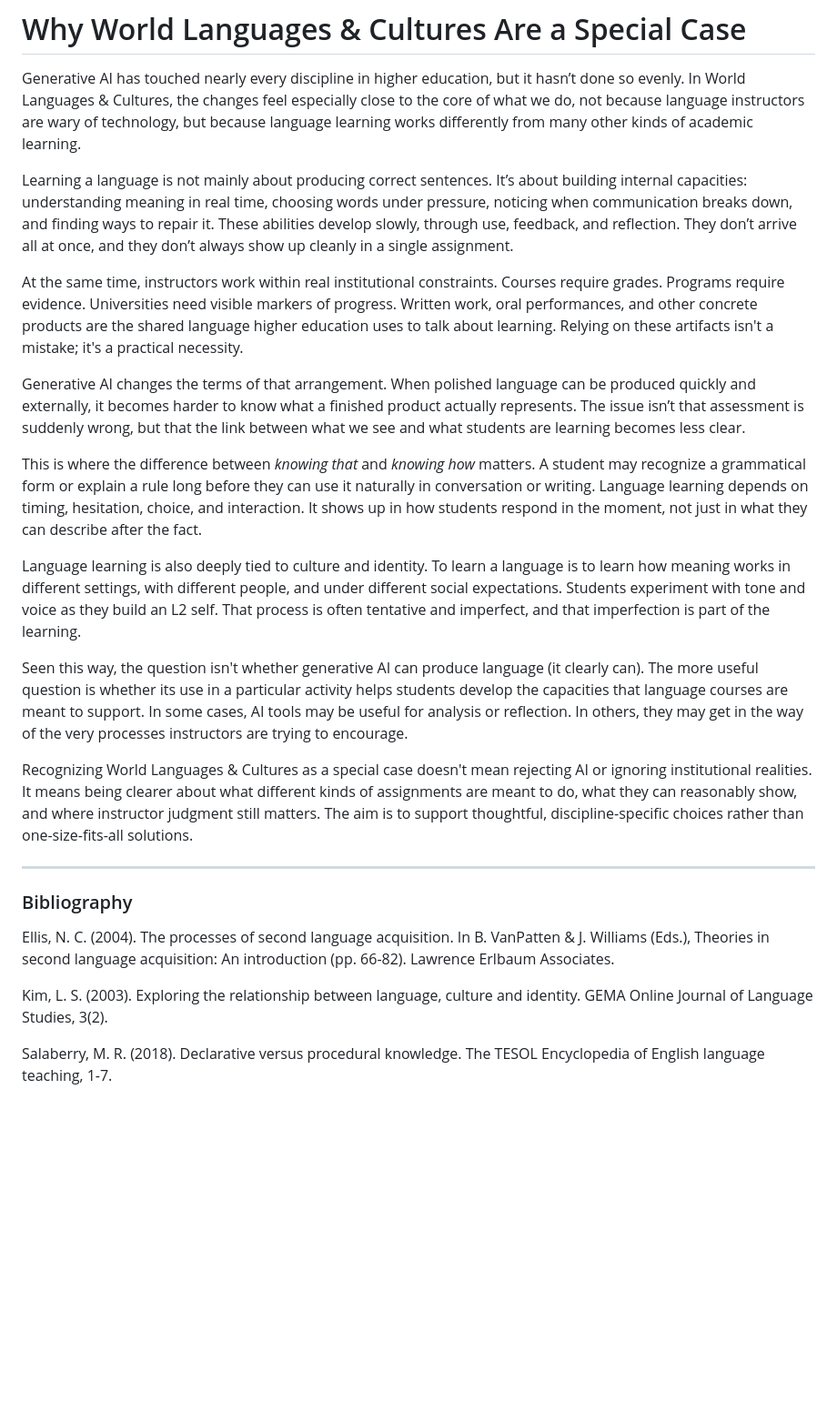
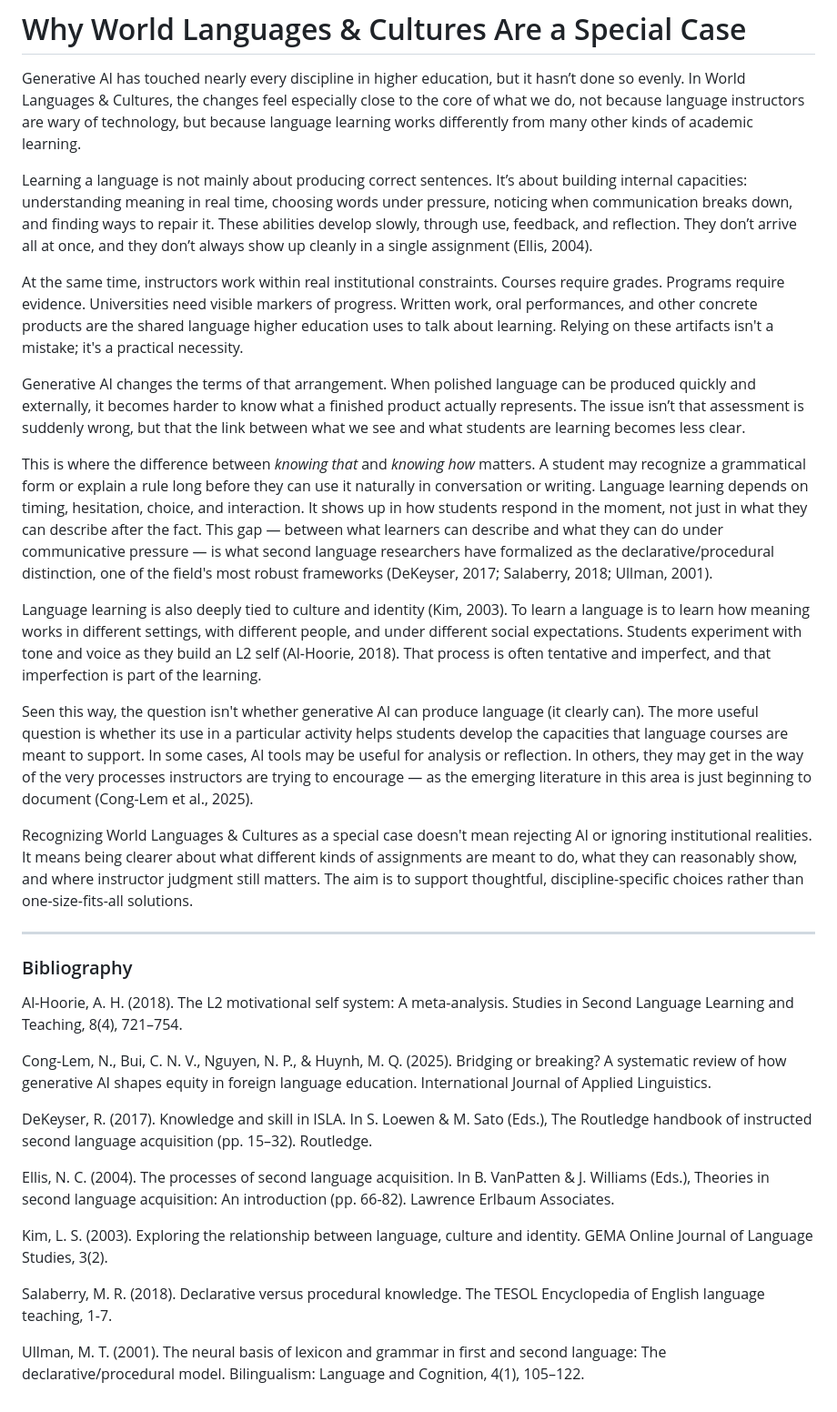
Before and after one commit to um-lrc/wlc-genai-whitepaper, a Markdown page: docs/Layer 01/02 - Why World Languages & Cultures Are a Special Case.md, the part around the change. Shown at 91% size. Rendered like a GitHub page; blank space fills up the shorter version.

Commit message:
Enhance "Why World Languages & Cultures Are a Special Case.md" by adding citations to support key arguments regarding language learning, generative AI, and cultural identity. This update improves academic rigor and provides a clearer framework for understanding the implications of AI in language education.

```diff
--- a/docs/Layer 01/02 - Why World Languages & Cultures Are a Special Case.md
+++ b/docs/Layer 01/02 - Why World Languages & Cultures Are a Special Case.md
@@ -2,25 +2,33 @@
 
 Generative AI has touched nearly every discipline in higher education, but it hasn’t done so evenly. In World Languages & Cultures, the changes feel especially close to the core of what we do, not because language instructors are wary of technology, but because language learning works differently from many other kinds of academic learning.
 
-Learning a language is not mainly about producing correct sentences. It’s about building internal capacities: understanding meaning in real time, choosing words under pressure, noticing when communication breaks down, and finding ways to repair it. These abilities develop slowly, through use, feedback, and reflection. They don’t arrive all at once, and they don’t always show up cleanly in a single assignment.
+Learning a language is not mainly about producing correct sentences. It’s about building internal capacities: understanding meaning in real time, choosing words under pressure, noticing when communication breaks down, and finding ways to repair it. These abilities develop slowly, through use, feedback, and reflection. They don’t arrive all at once, and they don’t always show up cleanly in a single assignment (Ellis, 2004).
 
 At the same time, instructors work within real institutional constraints. Courses require grades. Programs require evidence. Universities need visible markers of progress. Written work, oral performances, and other concrete products are the shared language higher education uses to talk about learning. Relying on these artifacts isn't a mistake; it's a practical necessity.
 
 Generative AI changes the terms of that arrangement. When polished language can be produced quickly and externally, it becomes harder to know what a finished product actually represents. The issue isn’t that assessment is suddenly wrong, but that the link between what we see and what students are learning becomes less clear.
 
-This is where the difference between _knowing that_ and _knowing how_ matters. A student may recognize a grammatical form or explain a rule long before they can use it naturally in conversation or writing. Language learning depends on timing, hesitation, choice, and interaction. It shows up in how students respond in the moment, not just in what they can describe after the fact.
+This is where the difference between _knowing that_ and _knowing how_ matters. A student may recognize a grammatical form or explain a rule long before they can use it naturally in conversation or writing. Language learning depends on timing, hesitation, choice, and interaction. It shows up in how students respond in the moment, not just in what they can describe after the fact. This gap — between what learners can describe and what they can do under communicative pressure — is what second language researchers have formalized as the declarative/procedural distinction, one of the field's most robust frameworks (DeKeyser, 2017; Salaberry, 2018; Ullman, 2001).
 
-Language learning is also deeply tied to culture and identity. To learn a language is to learn how meaning works in different settings, with different people, and under different social expectations. Students experiment with tone and voice as they build an L2 self. That process is often tentative and imperfect, and that imperfection is part of the learning.
+Language learning is also deeply tied to culture and identity (Kim, 2003). To learn a language is to learn how meaning works in different settings, with different people, and under different social expectations. Students experiment with tone and voice as they build an L2 self (Al-Hoorie, 2018). That process is often tentative and imperfect, and that imperfection is part of the learning.
 
-Seen this way, the question isn't whether generative AI can produce language (it clearly can). The more useful question is whether its use in a particular activity helps students develop the capacities that language courses are meant to support. In some cases, AI tools may be useful for analysis or reflection. In others, they may get in the way of the very processes instructors are trying to encourage.
+Seen this way, the question isn't whether generative AI can produce language (it clearly can). The more useful question is whether its use in a particular activity helps students develop the capacities that language courses are meant to support. In some cases, AI tools may be useful for analysis or reflection. In others, they may get in the way of the very processes instructors are trying to encourage — as the emerging literature in this area is just beginning to document (Cong-Lem et al., 2025).
 
 Recognizing World Languages & Cultures as a special case doesn't mean rejecting AI or ignoring institutional realities. It means being clearer about what different kinds of assignments are meant to do, what they can reasonably show, and where instructor judgment still matters. The aim is to support thoughtful, discipline-specific choices rather than one-size-fits-all solutions.
 
 ---
 ### Bibliography
 
+Al-Hoorie, A. H. (2018). The L2 motivational self system: A meta-analysis. Studies in Second Language Learning and Teaching, 8(4), 721–754.
+
+Cong-Lem, N., Bui, C. N. V., Nguyen, N. P., & Huynh, M. Q. (2025). Bridging or breaking? A systematic review of how generative AI shapes equity in foreign language education. International Journal of Applied Linguistics.
+
+DeKeyser, R. (2017). Knowledge and skill in ISLA. In S. Loewen & M. Sato (Eds.), The Routledge handbook of instructed second language acquisition (pp. 15–32). Routledge.
+
 Ellis, N. C. (2004). The processes of second language acquisition. In B. VanPatten & J. Williams (Eds.), Theories in second language acquisition: An introduction (pp. 66-82). Lawrence Erlbaum Associates.
 
 Kim, L. S. (2003). Exploring the relationship between language, culture and identity. GEMA Online Journal of Language Studies, 3(2).
 
 Salaberry, M. R. (2018). Declarative versus procedural knowledge. The TESOL Encyclopedia of English language teaching, 1-7.
+
+Ullman, M. T. (2001). The neural basis of lexicon and grammar in first and second language: The declarative/procedural model. Bilingualism: Language and Cognition, 4(1), 105–122.
```
